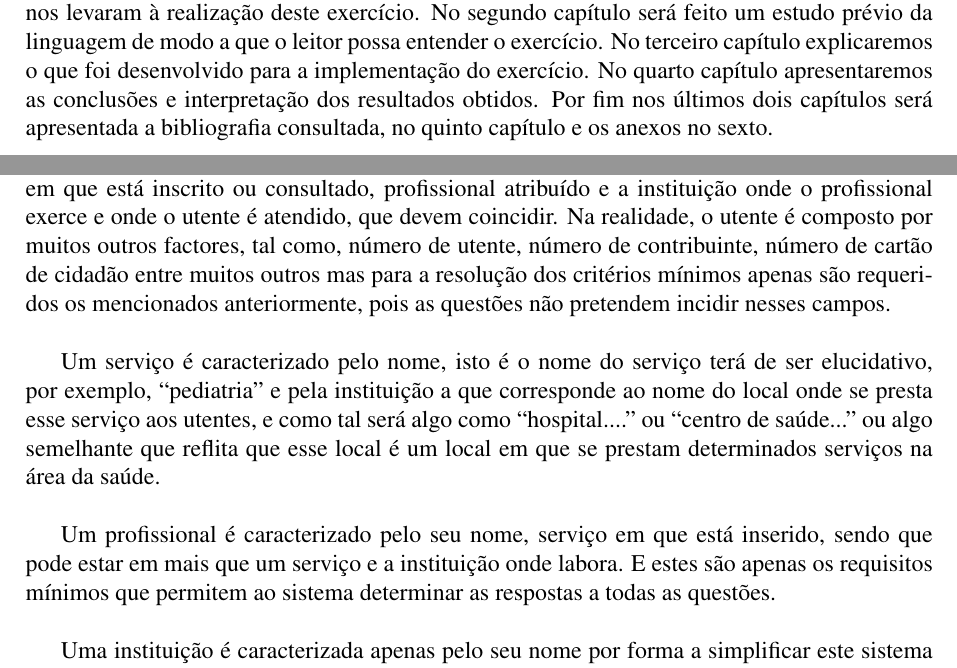
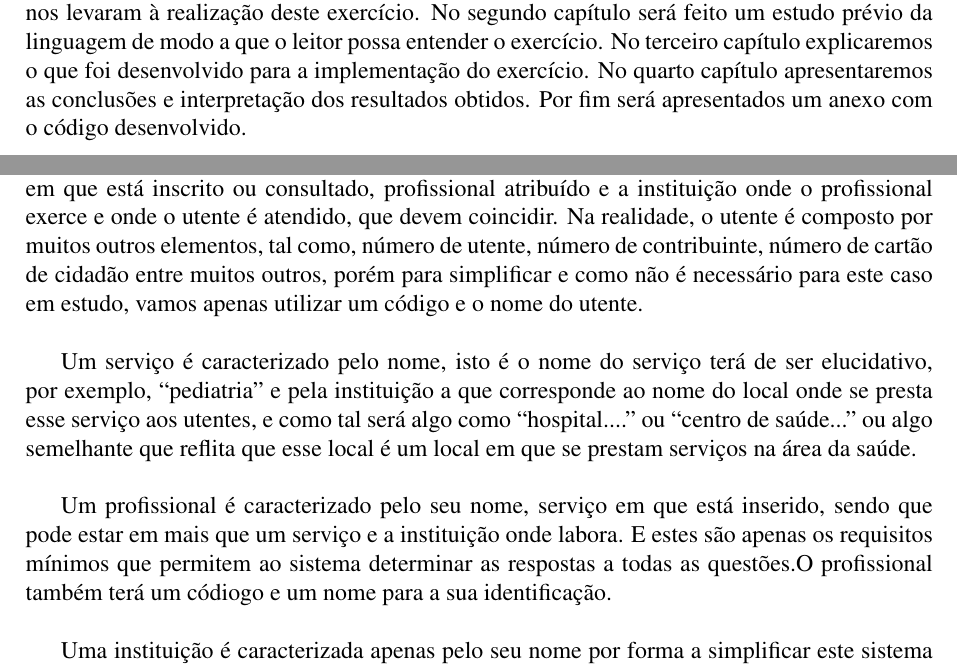
Before and after one commit to natawild/SRCR1516, a LaTeX document (relatório/main.tex, which reads relatório/chapters/desenvolvimento.tex): two parts of pages 5 and 6 of 27, joined at a grey line, cut so that both start at the same text. Compiled offline with pdfLaTeX.

Commit message:
texto modificado

```diff
--- a/relatório/chapters/desenvolvimento.tex
+++ b/relatório/chapters/desenvolvimento.tex
@@ -19,7 +19,7 @@ Após os conhecimentos adquiridos na linguagem de programação lógica PROLOG,
 \section{Estrutura do documento}
 \label{p1:Estrutura}
 O presente relatório encontra-se organizado em seis capítulos. Sendo que neste primeiro introduzimos a linguagem e o tema a tratar menciona-se também a motivação e os objetivos que nos levaram à realização deste exercício.
-No segundo capítulo será feito um estudo prévio da linguagem de modo a que o leitor possa entender o exercício. No terceiro capítulo explicaremos o que foi desenvolvido para a implementação do exercício. No quarto capítulo apresentaremos as conclusões e interpretação dos resultados obtidos. Por fim nos últimos dois capítulos será apresentada a bibliografia consultada, no quinto capítulo e os anexos no sexto.
+No segundo capítulo será feito um estudo prévio da linguagem de modo a que o leitor possa entender o exercício. No terceiro capítulo explicaremos o que foi desenvolvido para a implementação do exercício. No quarto capítulo apresentaremos as conclusões e interpretação dos resultados obtidos. Por fim será apresentados um anexo com o código desenvolvido.
 
 
 
@@ -45,16 +45,16 @@ compilar e interpretar o código desenvolvido nesta linguagem.
 
 Para o desenvolvimento desses predicados foi necessário fazer uma análise de conhecimentos de cada um dos membros sobre o tema e acompanhado de uma pequena pesquisa sobre as características destes.
 
-O estudo inicial passou por caracterizar um utente, este que é definido pelo nome, serviço em que está inscrito ou consultado, profissional atribuído e a instituição onde o profissional exerce e onde o utente é atendido, que devem coincidir. Na realidade, o utente é composto por muitos outros factores, tal como, número de utente, número de contribuinte, número de cartão de cidadão entre muitos outros mas para a resolução dos critérios mínimos apenas são requeridos os mencionados anteriormente, pois as questões não pretendem incidir nesses campos.
+O estudo inicial passou por caracterizar um utente, este que é definido pelo nome, serviço em que está inscrito ou consultado, profissional atribuído e a instituição onde o profissional exerce e onde o utente é atendido, que devem coincidir. Na realidade, o utente é composto por muitos outros elementos, tal como, número de utente, número de contribuinte, número de cartão de cidadão entre muitos outros, porém para simplificar e como não é necessário para este caso em estudo, vamos apenas utilizar um código e o nome do utente.
 \\
 
-Um serviço é caracterizado pelo nome, isto é o nome do serviço terá de ser elucidativo, por exemplo, “pediatria” e pela instituição a que corresponde ao nome do local onde se presta esse serviço aos utentes, e como tal será algo como “hospital....” ou “centro de saúde...” ou algo semelhante que reflita que esse local é um local em que se prestam determinados serviços na área da saúde.
+Um serviço é caracterizado pelo nome, isto é o nome do serviço terá de ser elucidativo, por exemplo, “pediatria” e pela instituição a que corresponde ao nome do local onde se presta esse serviço aos utentes, e como tal será algo como “hospital....” ou “centro de saúde...” ou algo semelhante que reflita que esse local é um local em que se prestam serviços na área da saúde.
 \\
 
-Um profissional é caracterizado pelo seu nome, serviço em que está inserido, sendo que pode estar em mais que um serviço e a instituição onde labora. E estes são apenas os requisitos mínimos que permitem ao sistema determinar as respostas a todas as questões.
+Um profissional é caracterizado pelo seu nome, serviço em que está inserido, sendo que pode estar em mais que um serviço e a instituição onde labora. E estes são apenas os requisitos mínimos que permitem ao sistema determinar as respostas a todas as questões.O profissional também terá um códiogo e um nome para a sua identificação.
 \\
 
-Uma instituição é caracterizada apenas pelo seu nome por forma a simplificar este sistema visto que os requisitos não pretendem questionar algo implique que a instituição tenha de ter algo mais no seu predicado além do seu nome.
+Uma instituição é caracterizada apenas pelo seu nome por forma a simplificar este sistema visto que os requisitos não pretendem questionar algo implique que a instituição tenha mais atributos no seu predicado além do nome.
 
 
 \section{Programação em Lógica e PROLOG}
```
Also changed, not shown: relatório/main.pdf, 2 other files.
